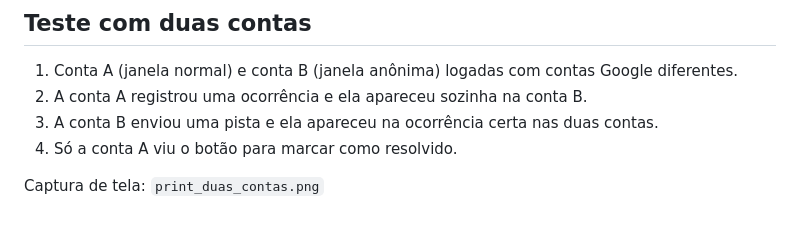
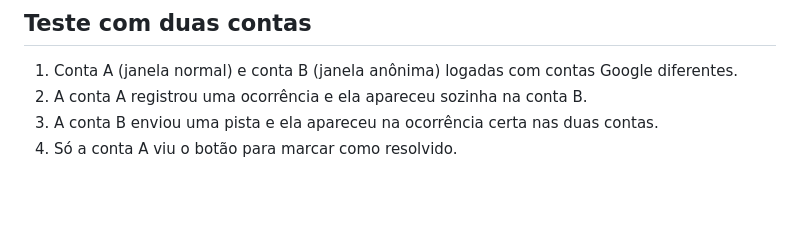
Before and after one commit to 26dudu/detetiveBugs, a Markdown page: LAUDO.md, the part around the change. Rendered like a GitHub page; blank space fills up the shorter version.

Commit message:
detetive de bugs

```diff
--- a/LAUDO.md
+++ b/LAUDO.md
@@ -122,5 +122,3 @@ Projeto: Central de Achados (Flutter + Firebase)
 2. A conta A registrou uma ocorrência e ela apareceu sozinha na conta B.
 3. A conta B enviou uma pista e ela apareceu na ocorrência certa nas duas contas.
 4. Só a conta A viu o botão para marcar como resolvido.
-
-Captura de tela: `print_duas_contas.png`
```
